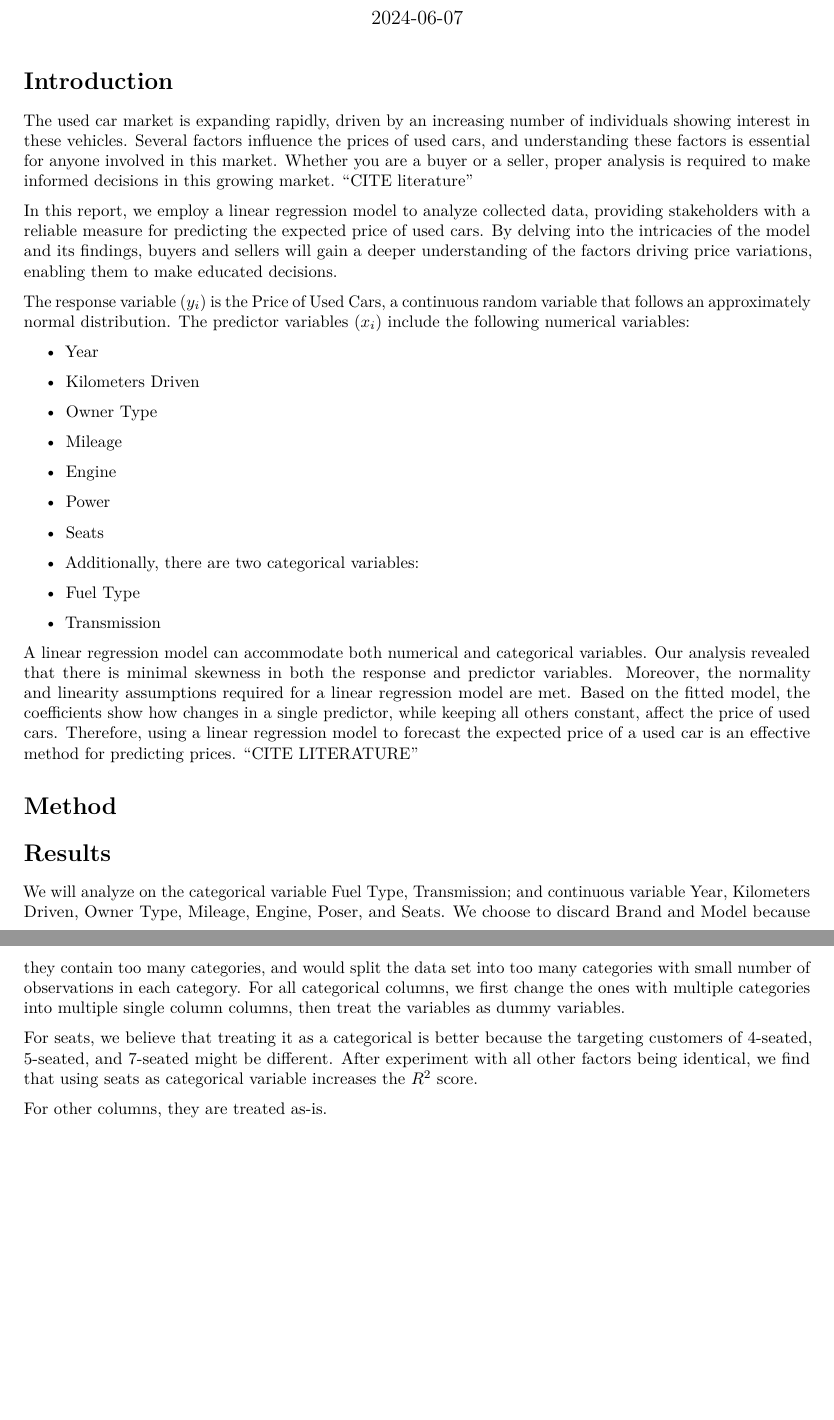
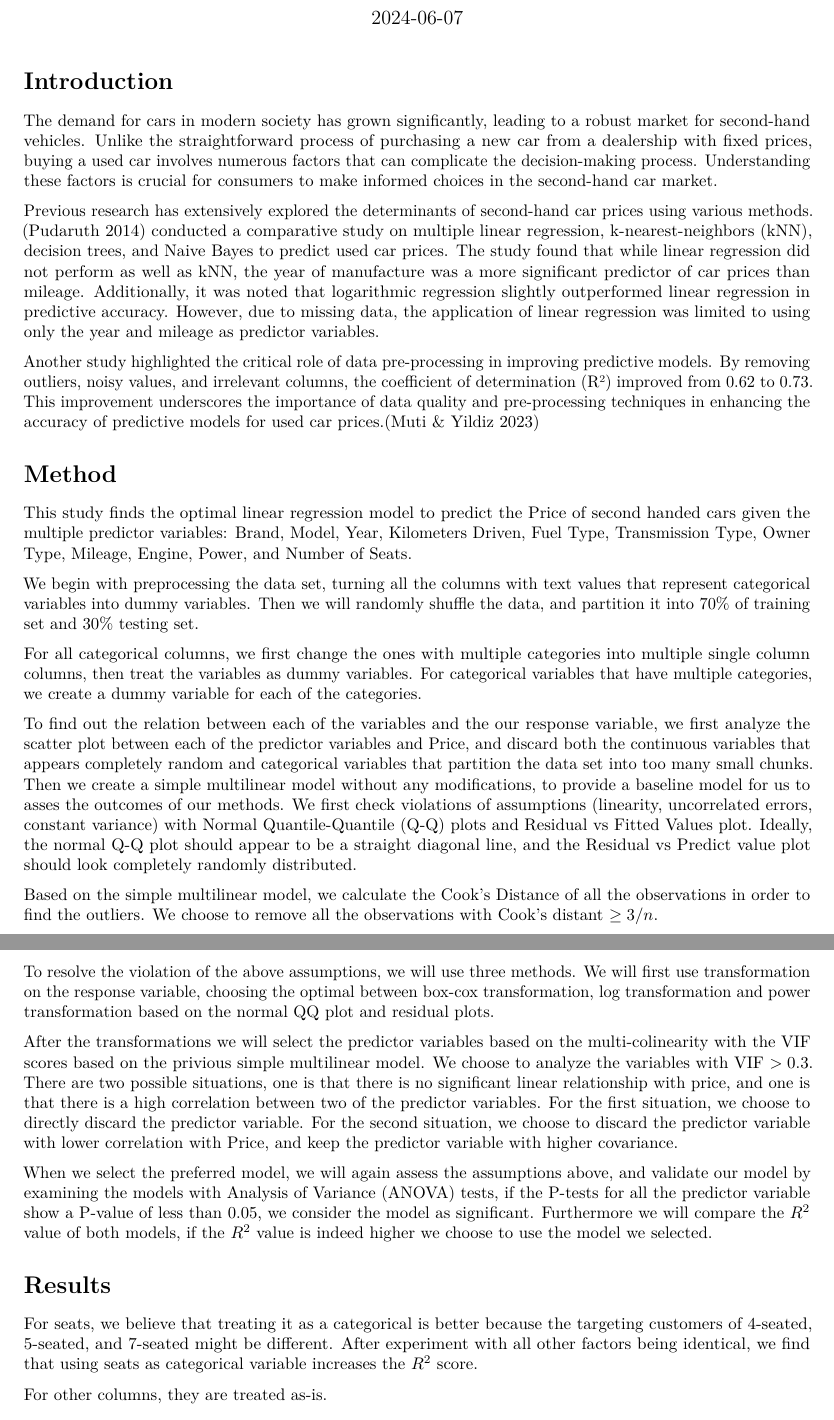
Before and after one commit to davidduan12/302project, an R Markdown document (302project.Rmd): two parts of pages 1 and 2 of 3 before the commit and two parts of pages 1 and 2 of 4 after it, joined at a grey line, cut so that both start at the same text, the shorter picture padded with empty space. Rendered offline with R 4.5, knitr and Pandoc, then LaTeX, with nearby package versions.

Commit message:
finished methodology

````diff
--- a/302project.Rmd
+++ b/302project.Rmd
@@ -10,25 +10,11 @@ output:
 ---
 
 # Introduction
-The used car market is expanding rapidly, driven by an increasing number of individuals showing interest in these vehicles. Several factors influence the prices of used cars, and understanding these factors is essential for anyone involved in this market. Whether you are a buyer or a seller, proper analysis is required to make informed decisions in this growing market. “CITE literature”
+The demand for cars in modern society has grown significantly, leading to a robust market for second-hand vehicles. Unlike the straightforward process of purchasing a new car from a dealership with fixed prices, buying a used car involves numerous factors that can complicate the decision-making process. Understanding these factors is crucial for consumers to make informed choices in the second-hand car market.
 
-In this report, we employ a linear regression model to analyze collected data, providing stakeholders with a reliable measure for predicting the expected price of used cars. By delving into the intricacies of the model and its findings, buyers and sellers will gain a deeper understanding of the factors driving price variations, enabling them to make educated decisions.
+Previous research has extensively explored the determinants of second-hand car prices using various methods. (Pudaruth 2014) conducted a comparative study on multiple linear regression, k-nearest-neighbors (kNN), decision trees, and Naive Bayes to predict used car prices. The study found that while linear regression did not perform as well as kNN, the year of manufacture was a more significant predictor of car prices than mileage. Additionally, it was noted that logarithmic regression slightly outperformed linear regression in predictive accuracy. However, due to missing data, the application of linear regression was limited to using only the year and mileage as predictor variables.
 
-The response variable $(y_i)$ is the Price of Used Cars, a continuous random variable that follows an approximately normal distribution. The predictor variables $(x_i)$ include the following numerical variables:
-
-- Year
-- Kilometers Driven
-- Owner Type
-- Mileage
-- Engine
-- Power
-- Seats
-- Additionally, there are two categorical variables:
-
-- Fuel Type
-- Transmission
-
-A linear regression model can accommodate both numerical and categorical variables. Our analysis revealed that there is minimal skewness in both the response and predictor variables. Moreover, the normality and linearity assumptions required for a linear regression model are met. Based on the fitted model, the coefficients show how changes in a single predictor, while keeping all others constant, affect the price of used cars. Therefore, using a linear regression model to forecast the expected price of a used car is an effective method for predicting prices. “CITE LITERATURE”
+Another study highlighted the critical role of data pre-processing in improving predictive models. By removing outliers, noisy values, and irrelevant columns, the coefficient of determination (R²) improved from 0.62 to 0.73. This improvement underscores the importance of data quality and pre-processing techniques in enhancing the accuracy of predictive models for used car prices.(Muti & Yildiz 2023)
 
 
 ```{r echo=FALSE, eval=TRUE,results='hide',fig.keep='none', message=FALSE, warning=FALSE}
@@ -53,10 +39,23 @@ print(head(dataset))
 ```
 
 # Method
+This study finds the optimal linear regression model to predict the Price of second handed cars given the multiple predictor variables: Brand, Model, Year, Kilometers Driven, Fuel Type, Transmission Type, Owner Type, Mileage, Engine, Power, and Number of Seats.
+
+We begin with preprocessing the data set, turning all the columns with text values that represent categorical variables into dummy variables. Then we will randomly shuffle the data, and partition it into 70% of training set and 30% testing set.
+
+For all categorical columns, we first change the ones with multiple categories into multiple single column columns, then treat the variables as dummy variables. For categorical variables that have multiple categories, we create a dummy variable for each of the categories.
+
+To find out the relation between each of the variables and the our response variable, we first analyze the scatter plot between each of the predictor variables and Price, and discard both the continuous variables that appears completely random and categorical variables that partition the data set into too many small chunks. Then we create a simple multilinear model without any modifications, to provide a baseline model for us to asses the outcomes of our methods. We first check violations of assumptions (linearity, uncorrelated errors, constant variance) with Normal Quantile-Quantile (Q-Q) plots and Residual vs Fitted Values plot. Ideally, the normal Q-Q plot should appear to be a straight diagonal line, and the Residual vs Predict value plot should look completely randomly distributed.
+
+Based on the simple multilinear model, we calculate the Cook's Distance of all the observations in order to find the outliers. We choose to remove all the observations with Cook's distant $\geq 3/n$.
+
+To resolve the violation of the above assumptions, we will use three methods. We will first use transformation on the response variable, choosing the optimal between box-cox transformation, log transformation and power transformation based on the normal QQ plot and residual plots.
+
+After the transformations we will select the predictor variables based on the multi-colinearity with the VIF scores based on the privious simple multilinear model. We choose to analyze the variables with VIF $>0.3$. There are two possible situations, one is that there is no significant linear relationship with price, and one is that there is a high correlation between two of the predictor variables. For the first situation, we choose to directly discard the predictor variable. For the second situation, we choose to discard the predictor variable with lower correlation with Price, and keep the predictor variable with higher covariance.
+
+When we select the preferred model, we will again assess the assumptions above, and validate our model by examining the models with Analysis of Variance (ANOVA) tests, if the P-tests for all the predictor variable show a P-value of less than 0.05, we consider the model as significant. Furthermore we will compare the $R^2$ value of both models, if the $R^2$ value is indeed higher we choose to use the model we selected.
 
 # Results
-
-We will analyze on the categorical variable Fuel Type, Transmission; and continuous variable Year, Kilometers Driven, Owner Type, Mileage, Engine, Poser, and Seats. We choose to discard Brand and Model because they contain too many categories, and would split the data set into too many categories with small number of observations in each category. For all categorical columns, we first change the ones with multiple categories into multiple single column columns, then treat the variables as dummy variables.
 
 ```{r echo=FALSE, eval=TRUE, fig.keep='none', results='hide', message=FALSE, warning=FALSE}
 #knitr::opts_chunk$set(echo = TRUE)
````
